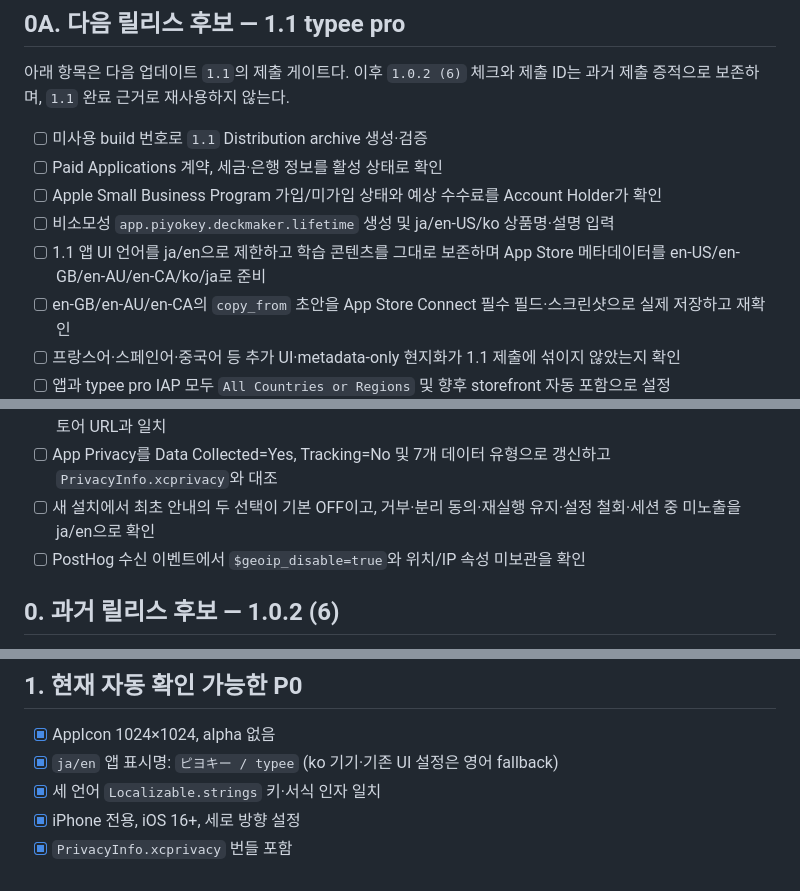
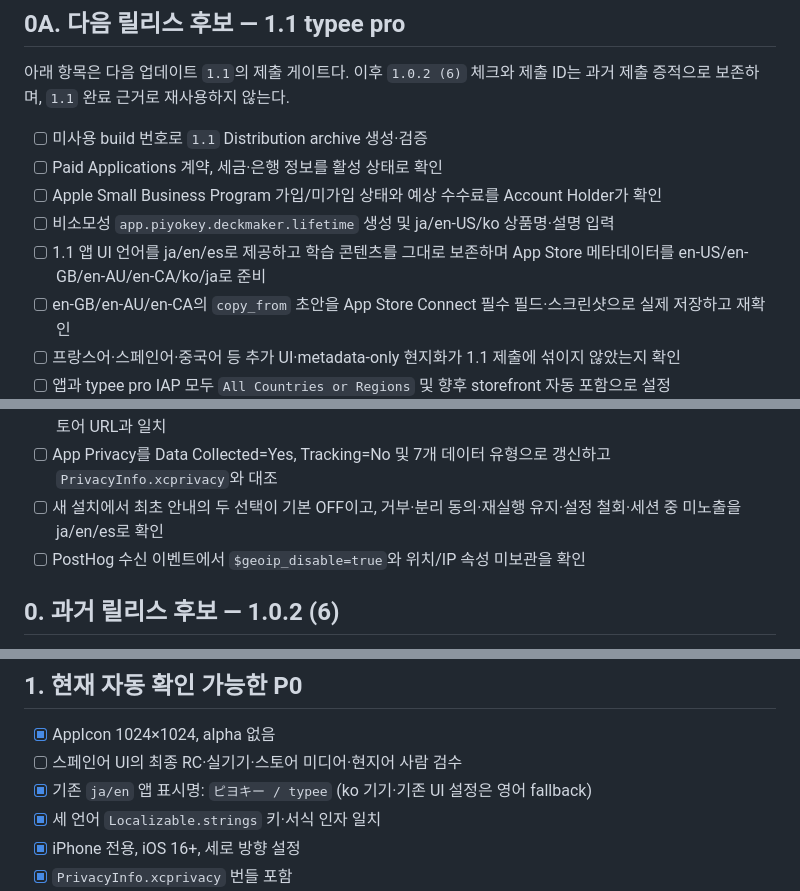
Before and after one commit to five9123/piyokey, a Markdown page: release/APP_STORE_QA.md, 3 parts joined by grey strips. GitHub-like rendering.

```diff
--- a/release/APP_STORE_QA.md
+++ b/release/APP_STORE_QA.md
@@ -10,7 +10,7 @@
 - [ ] Paid Applications 계약, 세금·은행 정보를 활성 상태로 확인
 - [ ] Apple Small Business Program 가입/미가입 상태와 예상 수수료를 Account Holder가 확인
 - [ ] 비소모성 `app.piyokey.deckmaker.lifetime` 생성 및 ja/en-US/ko 상품명·설명 입력
-- [ ] 1.1 앱 UI 언어를 ja/en으로 제한하고 학습 콘텐츠를 그대로 보존하며 App Store 메타데이터를 en-US/en-GB/en-AU/en-CA/ko/ja로 준비
+- [ ] 1.1 앱 UI 언어를 ja/en/es로 제공하고 학습 콘텐츠를 그대로 보존하며 App Store 메타데이터를 en-US/en-GB/en-AU/en-CA/ko/ja로 준비
 - [ ] en-GB/en-AU/en-CA의 `copy_from` 초안을 App Store Connect 필수 필드·스크린샷으로 실제 저장하고 재확인
 - [ ] 프랑스어·스페인어·중국어 등 추가 UI·metadata-only 현지화가 1.1 제출에 섞이지 않았는지 확인
 - [ ] 앱과 typee pro IAP 모두 `All Countries or Regions` 및 향후 storefront 자동 포함으로 설정
@@ -26,7 +26,7 @@
 - [ ] `python3 tools/release_preflight.py --strict` 성공
 - [ ] 공개 개인정보처리방침이 PostHog Cloud EU·Firebase Crashlytics·보존/삭제·철회 절차를 설명하고 앱 내/스토어 URL과 일치
 - [ ] App Privacy를 Data Collected=Yes, Tracking=No 및 7개 데이터 유형으로 갱신하고 `PrivacyInfo.xcprivacy`와 대조
-- [ ] 새 설치에서 최초 안내의 두 선택이 기본 OFF이고, 거부·분리 동의·재실행 유지·설정 철회·세션 중 미노출을 ja/en으로 확인
+- [ ] 새 설치에서 최초 안내의 두 선택이 기본 OFF이고, 거부·분리 동의·재실행 유지·설정 철회·세션 중 미노출을 ja/en/es로 확인
 - [ ] PostHog 수신 이벤트에서 `$geoip_disable=true`와 위치/IP 속성 미보관을 확인
 
 ## 0. 과거 릴리스 후보 — 1.0.2 (6)
@@ -42,7 +42,8 @@
 ## 1. 현재 자동 확인 가능한 P0
 
 - [x] AppIcon 1024×1024, alpha 없음
-- [x] `ja/en` 앱 표시명: `ピヨキー / typee` (ko 기기·기존 UI 설정은 영어 fallback)
+- [ ] 스페인어 UI의 최종 RC·실기기·스토어 미디어·현지어 사람 검수
+- [x] 기존 `ja/en` 앱 표시명: `ピヨキー / typee` (ko 기기·기존 UI 설정은 영어 fallback)
 - [x] 세 언어 `Localizable.strings` 키·서식 인자 일치
 - [x] iPhone 전용, iOS 16+, 세로 방향 설정
 - [x] `PrivacyInfo.xcprivacy` 번들 포함
```
Also changed, not shown: other parts of release/APP_STORE_QA.md (+1 -1 lines), PRD.md (+3 -3 lines), release/GLOBAL_ROLLOUT.md (+5 -3 lines).
